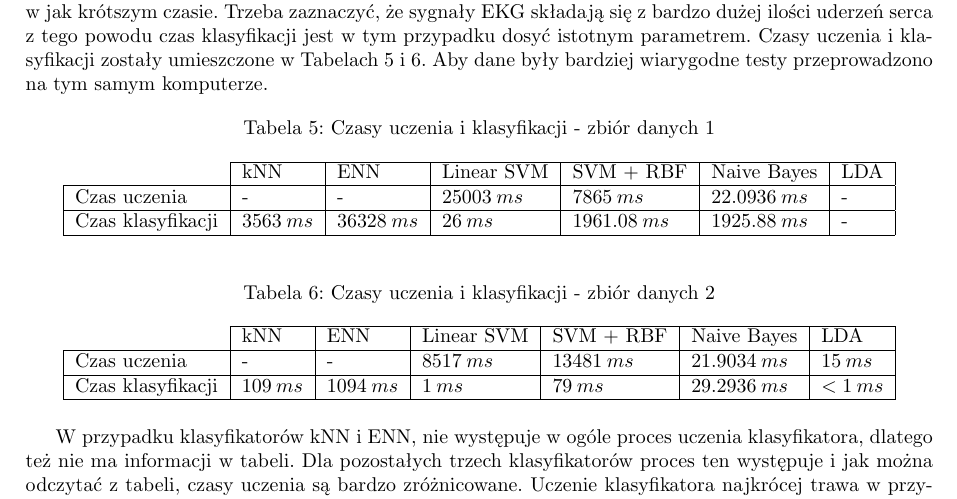
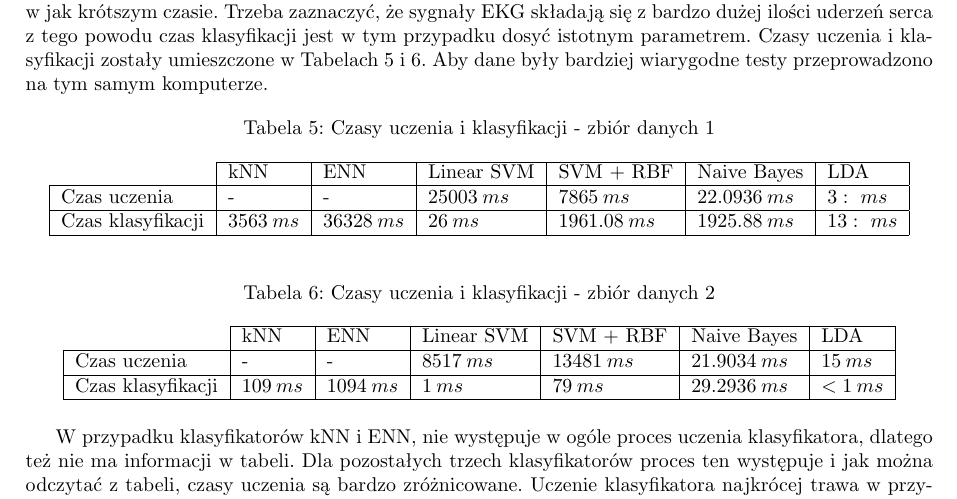
Before and after one commit to kbanach93/-IB-PROJEKT-C, a LaTeX document (raport koncowy/Raport_czastkowy.tex): part of page 37 of 38, cut so that both start at the same text. Compiled offline with pdfLaTeX.

Commit message:
no message

```diff
--- a/raport koncowy/Raport_czastkowy.tex
+++ b/raport koncowy/Raport_czastkowy.tex
@@ -1218,8 +1218,8 @@ W celu sprawdzenia złożoności obliczeniowej zaproponowanych algorytmów, zmie
 \begin{tabular}{l|l|l|l|l|l|l|}
 \cline{2-7}
                                         & kNN & ENN & Linear SVM & SVM + RBF & Naive Bayes & LDA \\ \hline
-\multicolumn{1}{|l|}{Czas uczenia}      &  -  &  -   &  $25003\: ms$   &   $7865\: ms$   &   $22.0936 \: ms$ & -    \\ \hline
-\multicolumn{1}{|l|}{Czas klasyfikacji} &  $3563 \: ms$   &   $36328\: ms$   &   $26\: ms$  &      $1961.08\: ms$     &     $1925.88\: ms$        & - \\ \hline
+\multicolumn{1}{|l|}{Czas uczenia}      &  -  &  -   &  $25003\: ms$   &   $7865\: ms$   &   $22.0936 \: ms$ & $3 :\ ms$    \\ \hline
+\multicolumn{1}{|l|}{Czas klasyfikacji} &  $3563 \: ms$   &   $36328\: ms$   &   $26\: ms$  &      $1961.08\: ms$     &     $1925.88\: ms$        & $13 :\ ms$ \\ \hline
 \end{tabular}
 \end{table}
 
```
Also changed, not shown: raport koncowy/Raport_czastkowy.pdf, 2 other files.
